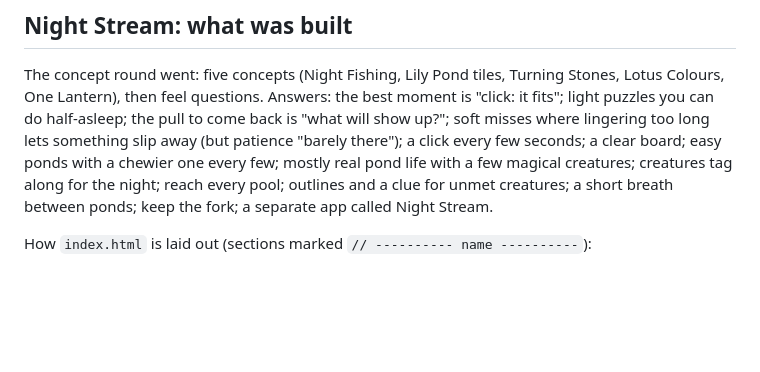
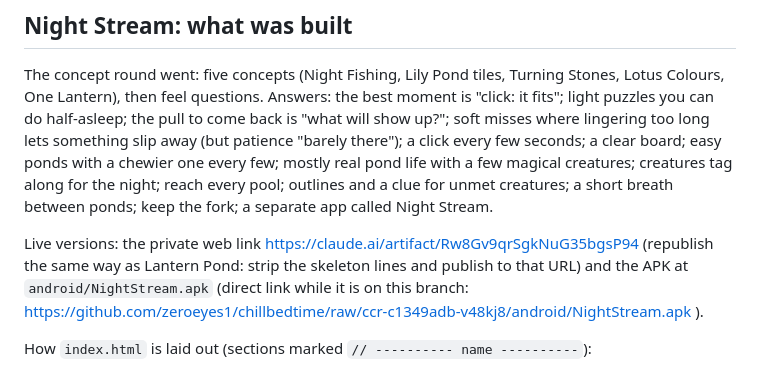
Before and after one commit to zeroeyes1/chillbedtime, a Markdown page: HANDOFF.md, the part around the change. GitHub-like rendering; blank space fills up the shorter version.

Commit message:
Note Night Stream's web and APK links in the handoff
Co-Authored-By: Claude Opus 5.5 <noreply@anthropic.com>
Claude-Session: https://claude.ai/code/session_01YCzYnwANpt4vG9qcLWhYdw

```diff
--- a/HANDOFF.md
+++ b/HANDOFF.md
@@ -108,6 +108,8 @@ The web version is a Claude artifact. To republish it, strip the document skelet
 
 The concept round went: five concepts (Night Fishing, Lily Pond tiles, Turning Stones, Lotus Colours, One Lantern), then feel questions. Answers: the best moment is "click: it fits"; light puzzles you can do half-asleep; the pull to come back is "what will show up?"; soft misses where lingering too long lets something slip away (but patience "barely there"); a click every few seconds; a clear board; easy ponds with a chewier one every few; mostly real pond life with a few magical creatures; creatures tag along for the night; reach every pool; outlines and a clue for unmet creatures; a short breath between ponds; keep the fork; a separate app called Night Stream.
 
+Live versions: the private web link https://claude.ai/artifact/Rw8Gv9qrSgkNuG35bgsP94 (republish the same way as Lantern Pond: strip the skeleton lines and publish to that URL) and the APK at `android/NightStream.apk` (direct link while it is on this branch: https://github.com/zeroeyes1/chillbedtime/raw/ccr-c1349adb-v48kj8/android/NightStream.apk ).
+
 How `index.html` is laid out (sections marked `// ---------- name ----------`):
 
 - **creatures**: `CR`, 36 entries. `k` is the kinds of water (r reeds, l lilies, s shallows, d deep), `w` weight, `sh` drawing shape, `mv` movement, and conditions `late`/`early` (half past ten), `vlate` (after midnight), `rain` (seeded, 3 nights in 10), `full`/`newm` (real moon phase), `after` (only when that creature already follows you tonight), `metN`. `pickCreature` weights unmet ones a little higher and forces a new one if a night has gone two ponds without one.
```
